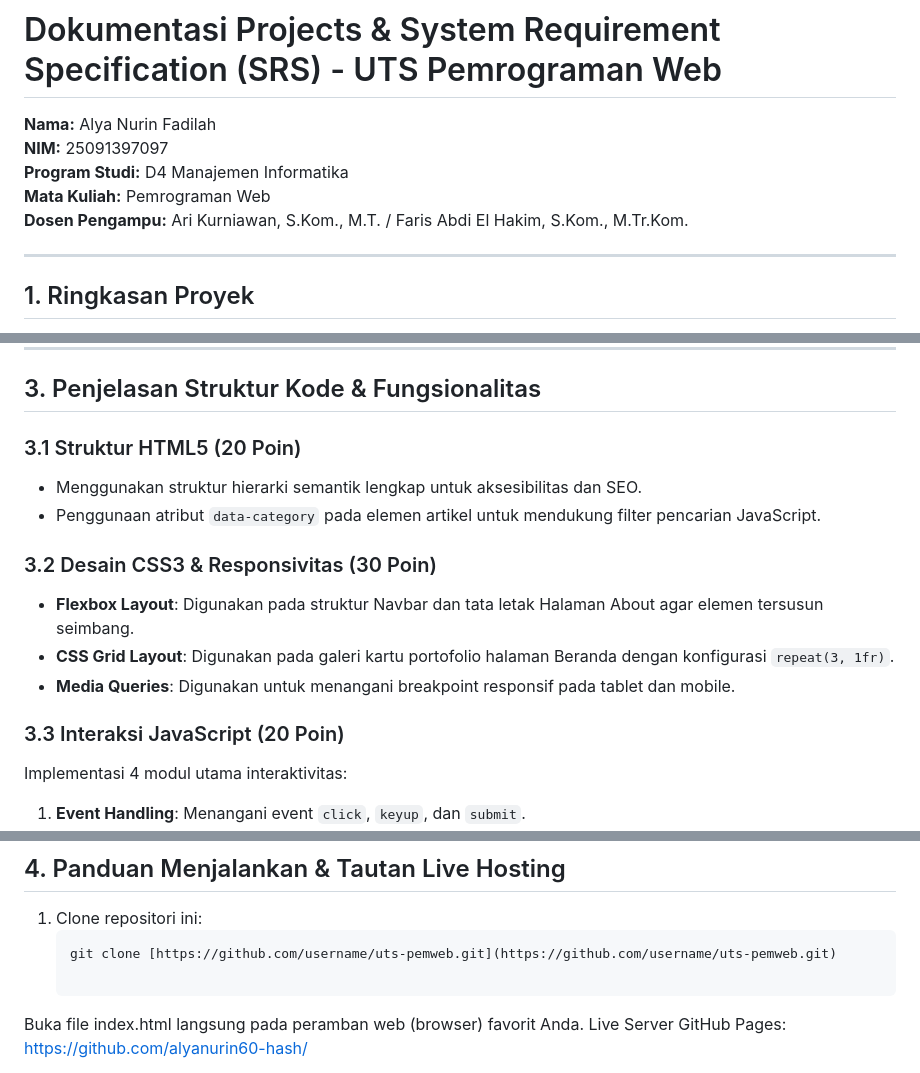
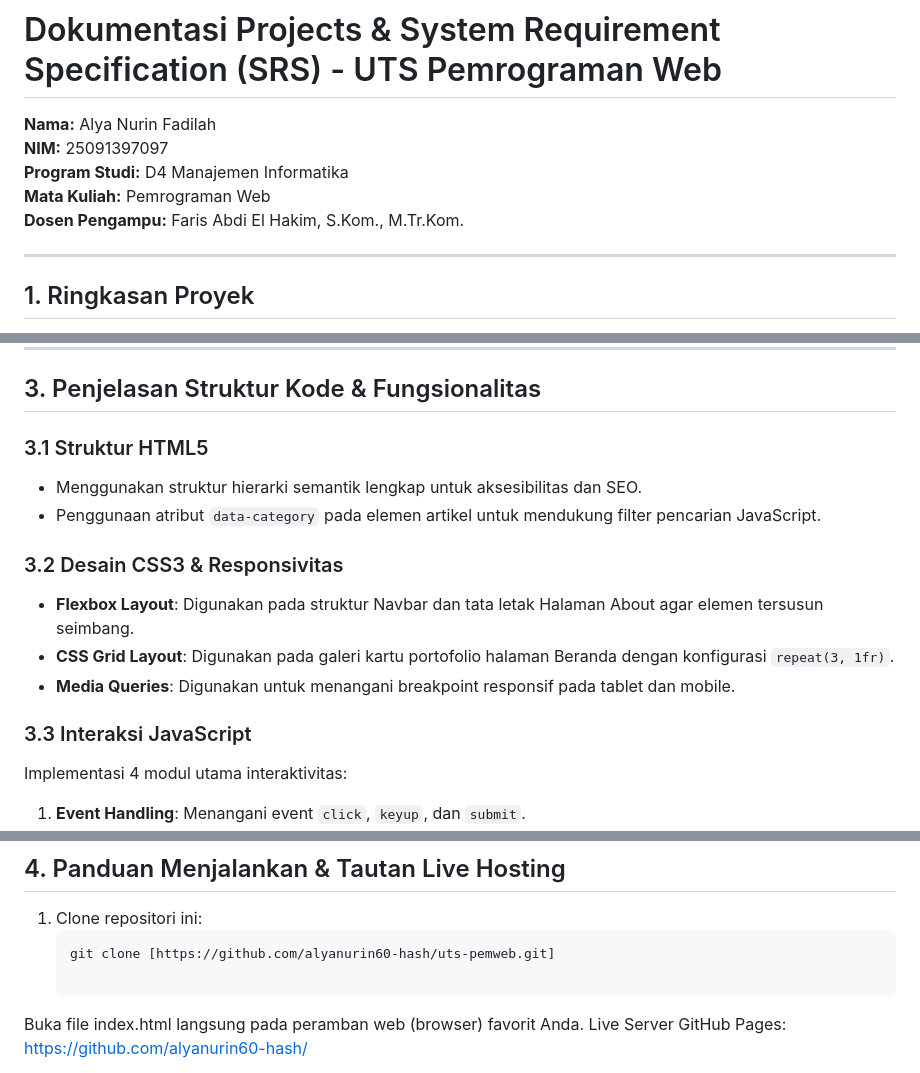
Before and after one commit to alyanurin60-hash/-Project-UTS-Pemweb, a Markdown page: README.md, 3 parts joined by grey strips. Drawn GitHub-style.

Commit message:
Revise instructor name and update section headers
Updated instructor information and modified section headers for consistency.

````diff
--- a/README.md
+++ b/README.md
@@ -5,7 +5,7 @@
 **NIM:** 25091397097
 **Program Studi:** D4 Manajemen Informatika
 **Mata Kuliah:** Pemrograman Web
-**Dosen Pengampu:** Ari Kurniawan, S.Kom., M.T. / Faris Abdi El Hakim, S.Kom., M.Tr.Kom.
+**Dosen Pengampu:** Faris Abdi El Hakim, S.Kom., M.Tr.Kom.
 
 ---
 
@@ -40,16 +40,16 @@ Aplikasi web ini merupakan halaman portofolio interaktif multi-halaman yang diba
 
 ## 3. Penjelasan Struktur Kode & Fungsionalitas
 
-### 3.1 Struktur HTML5 (20 Poin)
+### 3.1 Struktur HTML5
 - Menggunakan struktur hierarki semantik lengkap untuk aksesibilitas dan SEO.
 - Penggunaan atribut `data-category` pada elemen artikel untuk mendukung filter pencarian JavaScript.
 
-### 3.2 Desain CSS3 & Responsivitas (30 Poin)
+### 3.2 Desain CSS3 & Responsivitas
 - **Flexbox Layout**: Digunakan pada struktur Navbar dan tata letak Halaman About agar elemen tersusun seimbang.
 - **CSS Grid Layout**: Digunakan pada galeri kartu portofolio halaman Beranda dengan konfigurasi `repeat(3, 1fr)`.
 - **Media Queries**: Digunakan untuk menangani breakpoint responsif pada tablet dan mobile.
 
-### 3.3 Interaksi JavaScript (20 Poin)
+### 3.3 Interaksi JavaScript
 Implementasi 4 modul utama interaktivitas:
 1. **Event Handling**: Menangani event `click`, `keyup`, dan `submit`.
 2. **DOM Manipulation**: Mengubah konten teks (`textContent`), kelas CSS (`classList.toggle`), dan visibilitas elemen (`style.display`).
@@ -62,7 +62,7 @@ Implementasi 4 modul utama interaktivitas:
 
 1. Clone repositori ini:
    ```bash
-   git clone [https://github.com/username/uts-pemweb.git](https://github.com/username/uts-pemweb.git)
+   git clone [https://github.com/alyanurin60-hash/uts-pemweb.git]
 
 Buka file index.html langsung pada peramban web (browser) favorit Anda.
 Live Server GitHub Pages: https://github.com/alyanurin60-hash/
````
